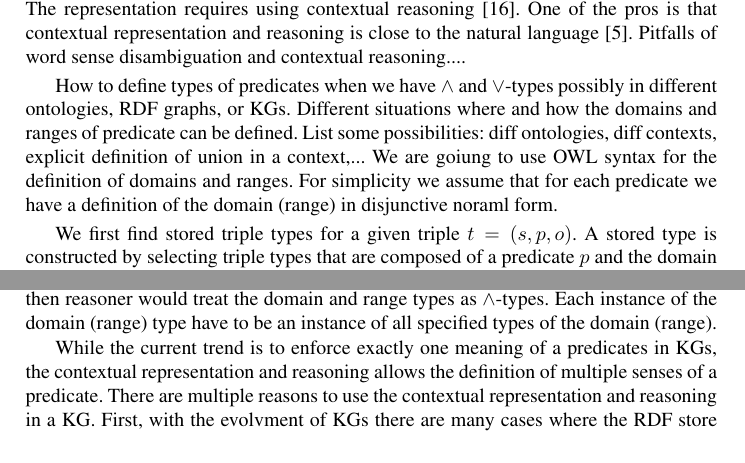
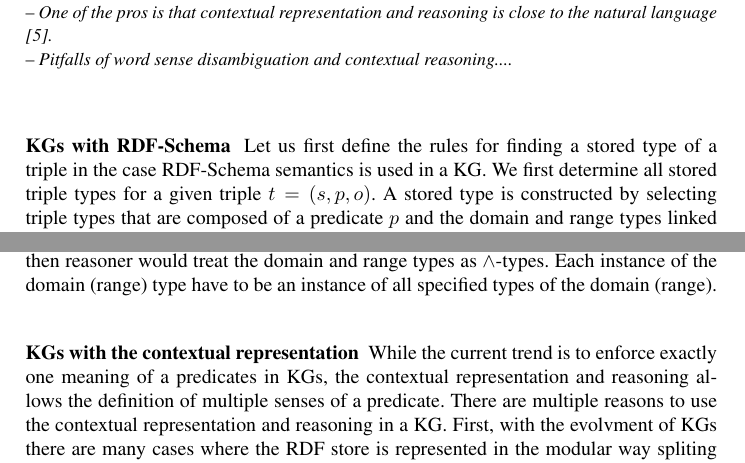
Before and after one commit to iztok-savnik/tych-kg, a LaTeX paper (paper/tc-kg.tex): two parts of pages 16 and 17 of 21, joined at a grey line, cut so that both start at the same text. Compiled offline with pdfLaTeX.

Commit message:
Updating section on Stored triple types

```diff
--- a/paper/tc-kg.tex
+++ b/paper/tc-kg.tex
@@ -1118,3 +1113,0 @@ We have one triple type (predicate and types of S and O) mapped to one meaning.
-The representation requires using contextual reasoning \cite{cyc}.
-One of the pros is that contextual representation and reasoning is close to the natural language \cite{Fahlman2011}.
-Pitfalls of word sense disambiguation and contextual reasoning....
@@ -1121,14 +1118,22 @@ Pitfalls of word sense disambiguation and contextual reasoning....
+\notes{The representation requires using contextual reasoning \cite{cyc}.}
+\notes{One of the pros is that contextual representation and reasoning is close to the natural language \cite{Fahlman2011}.}
+\notes{Pitfalls of word sense disambiguation and contextual reasoning....}
 
+\memo{
 How to define types of predicates when we have $\land$ and $\lor$-types possibly in different ontologies, RDF graphs, or KGs.
 Different situations where and how the domains and ranges of predicate can be defined.
 List some possibilities: diff ontologies, diff contexts, explicit definition of union in a context,...
 We are goiung to use OWL syntax for the definition of domains and ranges.
 For simplicity we assume that for each predicate we have a definition of the domain (range) in disjunctive noraml form.
+}
 
+\subsubsection{KGs with RDF-Schema}
 
-We first find stored triple types for a given triple $t=(s,p,o)$. A
-stored type is constructed by selecting triple types that are composed
-of a predicate $p$ and the domain and range types linked to predicates
+Let us first define the rules for finding a stored type of a triple in
+the case RDF-Schema semantics is used in a KG. We first determine all
+stored triple types for a given triple $t=(s,p,o)$. A stored type is
+constructed by selecting triple types that are composed of a predicate
+$p$ and the domain and range types linked to predicates
 $p'\succeq\/p$. We say that the domain and range types are
 \emph{inherited} from the predicates $p'\succeq\/p$.
 
@@ -1178,6 +1183,8 @@ different domains or ranges of $p$ then reasoner would treat the
 domain and range types as $\land$-types. Each instance of the domain
 (range) type have to be an instance of all specified types of the
 domain (range).
+
+\subsubsection{KGs with the contextual representation}
 
 While the current trend is to enforce exactly one meaning of a
 predicates in KGs, the contextual representation and reasoning allows
```
Also changed, not shown: paper/tc-kg.pdf, paper/tc-kg.tex (8 more changed lines).
